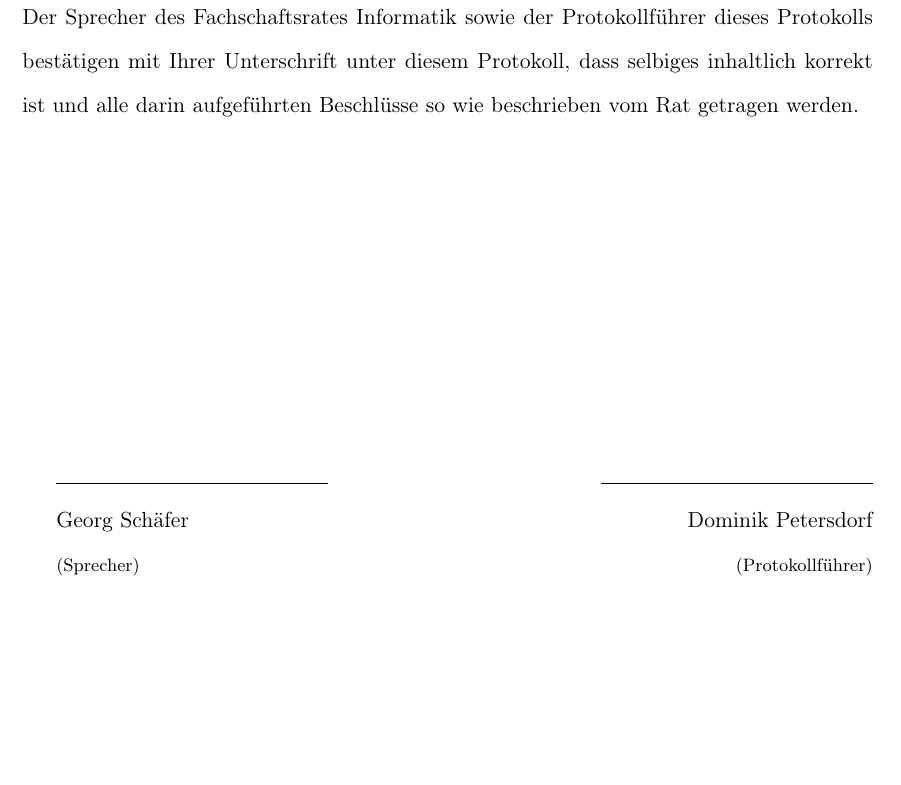
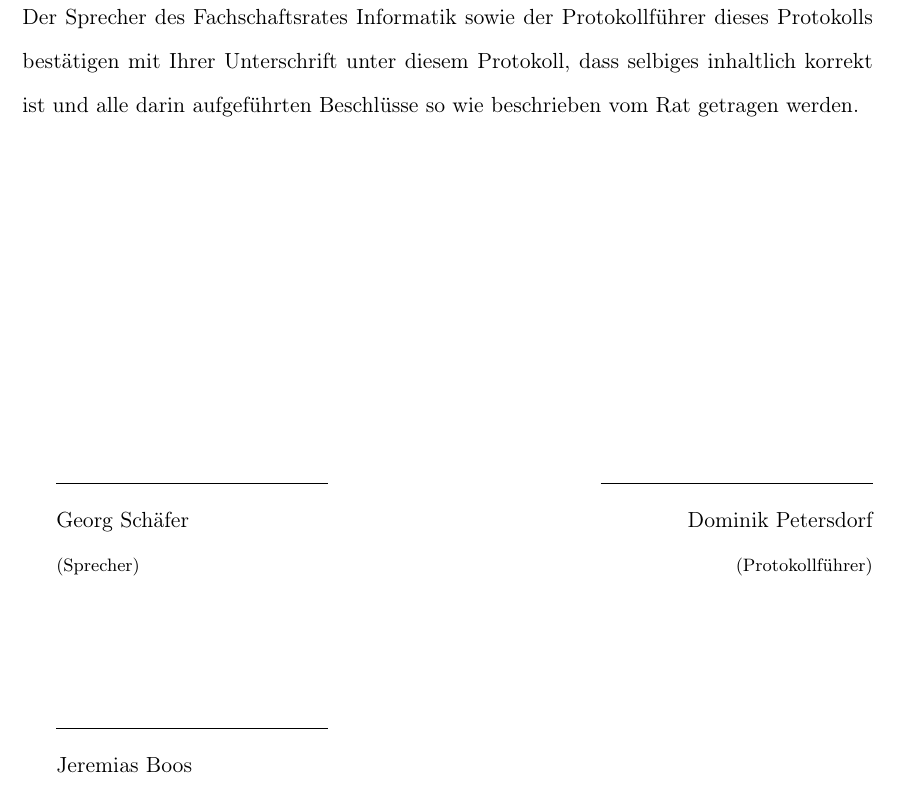
Before and after one commit to FSI-HochschuleTrier/ratsprotokolle, a LaTeX document (Vollversammlung_21_05_2015/Vollversammlung_21_05_2015.tex): part of page 5 of 5, cut so that both start at the same text, the shorter picture padded with empty space. Compiled offline with pdfLaTeX.

Commit message:
add Jerry

```diff
--- a/Vollversammlung_21_05_2015/Vollversammlung_21_05_2015.tex
+++ b/Vollversammlung_21_05_2015/Vollversammlung_21_05_2015.tex
@@ -128,4 +128,10 @@ Der Sprecher des Fachschaftsrates Informatik sowie der Protokollführer dieses P
 
 {\footnotesize (Sprecher)\hfill (Protokollführer)}
 
+\vspace{2.0cm}
+\hrulefill \hfill \hfill \hfill
+
+Jeremias Boos
+
+
 \end{document}
```
Also changed, not shown: Vollversammlung_21_05_2015/Vollversammlung_21_05_2015.pdf.
